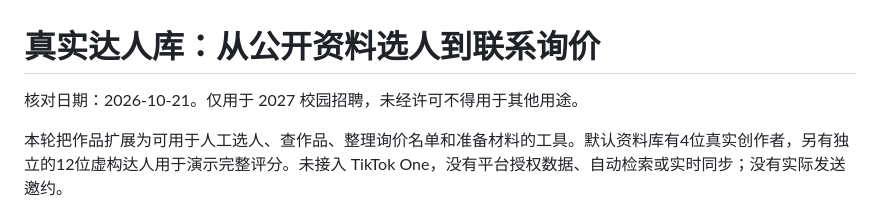
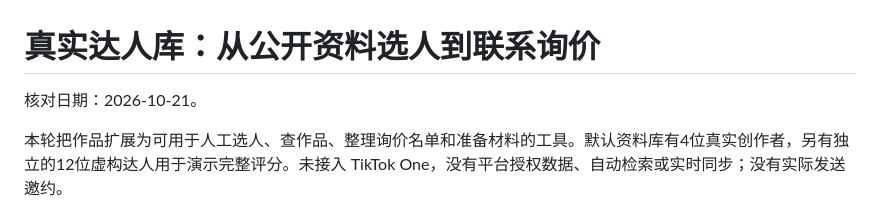
Before and after one commit to guoyangc15-creator/Red-riding-Hood, a Markdown page: docs/真实达人公开资料与使用说明.md, the part around the change. GitHub-like rendering.

Commit message:
Remove campus-recruitment usage notice from website, exports and project documents

```diff
--- a/docs/真实达人公开资料与使用说明.md
+++ b/docs/真实达人公开资料与使用说明.md
@@ -1,6 +1,6 @@
 # 真实达人库：从公开资料选人到联系询价
 
-核对日期：2026-10-21。仅用于 2027 校园招聘，未经许可不得用于其他用途。
+核对日期：2026-10-21。
 
 本轮把作品扩展为可用于人工选人、查作品、整理询价名单和准备材料的工具。默认资料库有4位真实创作者，另有独立的12位虚构达人用于演示完整评分。未接入 TikTok One，没有平台授权数据、自动检索或实时同步；没有实际发送邀约。
 
```
